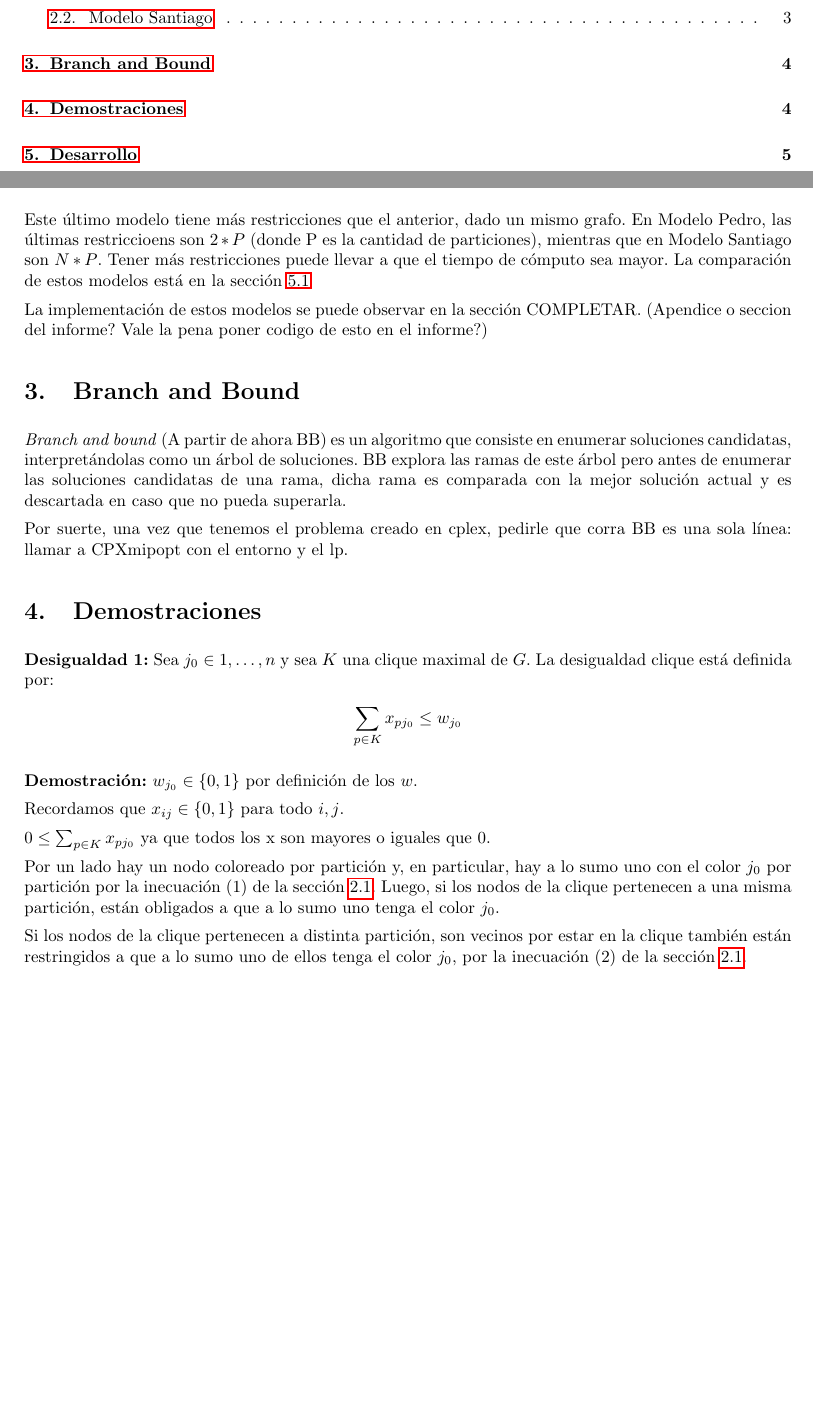
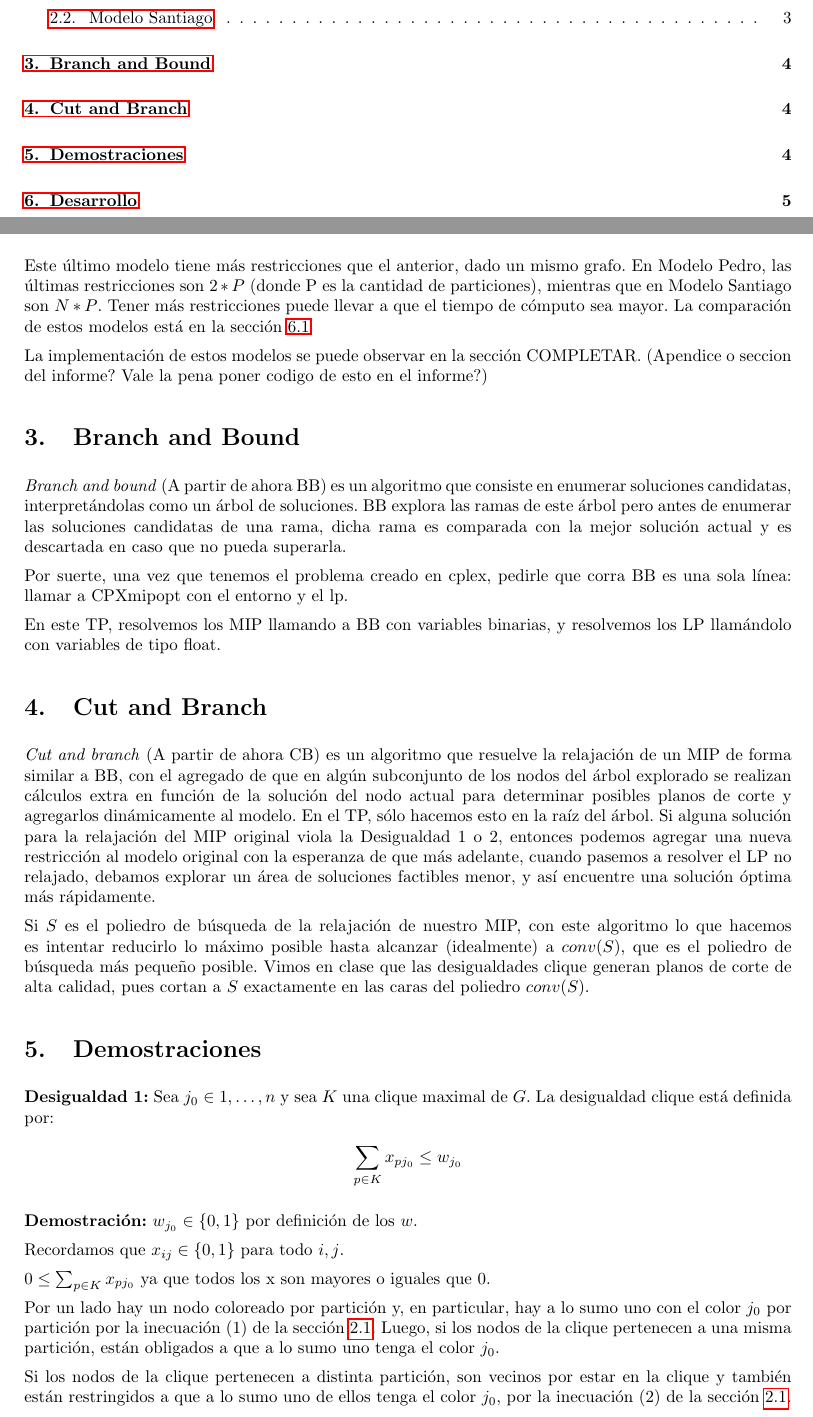
Before and after one commit to peter3110/tp-io, a LaTeX document (informe/informe.tex): two parts of pages 2 and 4 of 8, joined at a grey line, cut so that both start at the same text, the shorter picture padded with empty space. Compiled offline with pdfLaTeX.

Commit message:
cut and branch y planos de corte al informe

```diff
--- a/informe/informe.tex
+++ b/informe/informe.tex
@@ -222,7 +222,7 @@ Este modelo es igual a Modelo Pedro, salvo que las desigualdades de color vs nod
 x_{ij} \leq w_j \ \forall \ v_i \in V, \ \forall \ j=1,\ldots,n
 \end{align*}
 
-Este último modelo tiene más restricciones que el anterior, dado un mismo grafo. En Modelo Pedro, las últimas restriccioens son $2 * P$ (donde P es la cantidad de particiones), mientras que en Modelo Santiago son $N * P$. Tener más restricciones puede llevar a que el tiempo de cómputo sea mayor. La comparación de estos modelos está en la sección \ref{comparacion-modelos}
+Este último modelo tiene más restricciones que el anterior, dado un mismo grafo. En Modelo Pedro, las últimas restricciones son $2 * P$ (donde P es la cantidad de particiones), mientras que en Modelo Santiago son $N * P$. Tener más restricciones puede llevar a que el tiempo de cómputo sea mayor. La comparación de estos modelos está en la sección \ref{comparacion-modelos}
 
 %TODO
 La implementación de estos modelos se puede observar en la sección COMPLETAR. (Apendice o seccion del informe? Vale la pena poner codigo de esto en el informe?)
@@ -232,6 +232,14 @@ La implementación de estos modelos se puede observar en la sección COMPLETAR.
 \emph{Branch and bound} (A partir de ahora BB) es un algoritmo que consiste en enumerar soluciones candidatas, interpretándolas como un árbol de soluciones. BB explora las ramas de este árbol pero antes de enumerar las soluciones candidatas de una rama, dicha rama es comparada con la mejor solución actual y es descartada en caso que no pueda superarla.
 
 Por suerte, una vez que tenemos el problema creado en cplex, pedirle que corra BB es una sola línea: llamar a CPXmipopt con el entorno y el lp.
+
+En este TP, resolvemos los MIP llamando a BB con variables binarias, y resolvemos los LP llamándolo con variables de tipo float.
+
+\section{Cut and Branch}
+
+\emph{Cut and branch} (A partir de ahora CB) es un algoritmo que resuelve la relajación de un MIP de forma similar a BB, con el agregado de que en algún subconjunto de los nodos del árbol explorado se realizan cálculos extra en función de la solución del nodo actual para determinar posibles planos de corte y agregarlos dinámicamente al modelo. En el TP, sólo hacemos esto en la raíz del árbol. Si alguna solución para la relajación del MIP original viola la Desigualdad 1 o 2, entonces podemos agregar una nueva restricción al modelo original con la esperanza de que más adelante, cuando pasemos a resolver el LP no relajado, debamos explorar un área de soluciones factibles menor, y así encuentre una solución óptima más rápidamente.
+
+Si $S$ es el poliedro de búsqueda de la relajación de nuestro MIP, con este algoritmo lo que hacemos es intentar reducirlo lo máximo posible hasta alcanzar (idealmente) a $conv(S)$, que es el poliedro de búsqueda más pequeño posible. Vimos en clase que las desigualdades clique generan planos de corte de alta calidad, pues cortan a $S$ exactamente en las caras del poliedro $conv(S)$.
 
 \section{Demostraciones}
 
@@ -249,7 +257,7 @@ $0 \leq \sum_{p \in K} x_{pj_0}$ ya que todos los x son mayores o iguales que $0
 
 Por un lado hay un nodo coloreado por partición y, en particular, hay a lo sumo uno con el color $j_0$ por partición por la inecuación (1) de la sección \ref{modelo-pedro}. Luego, si los nodos de la clique pertenecen a una misma partición, están obligados a que a lo sumo uno tenga el color $j_0$.
 
-Si los nodos de la clique pertenecen a distinta partición, son vecinos por estar en la clique también están restringidos a que a lo sumo uno de ellos tenga el color $j_0$, por la inecuación (2) de la sección \ref{modelo-pedro}.
+Si los nodos de la clique pertenecen a distinta partición, son vecinos por estar en la clique y también están restringidos a que a lo sumo uno de ellos tenga el color $j_0$, por la inecuación (2) de la sección \ref{modelo-pedro}.
 
 Luego, $\sum_{p \in K} x_{pj_0} \leq 1$ ya que a lo sumo hay un nodo con el color $j_0$ por clique.
 
```
